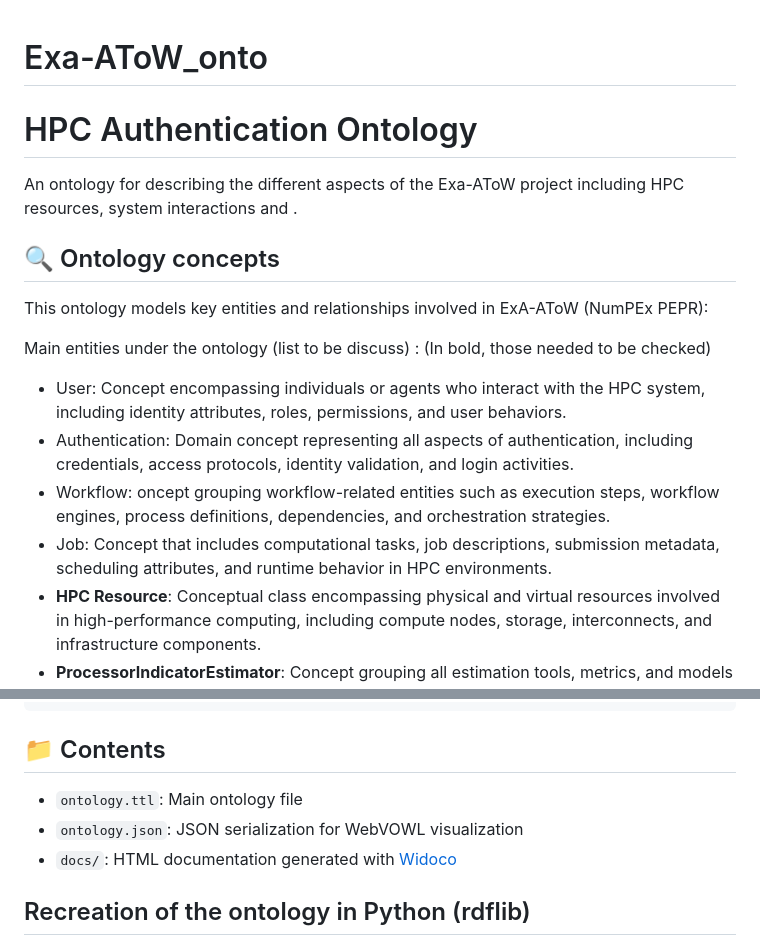
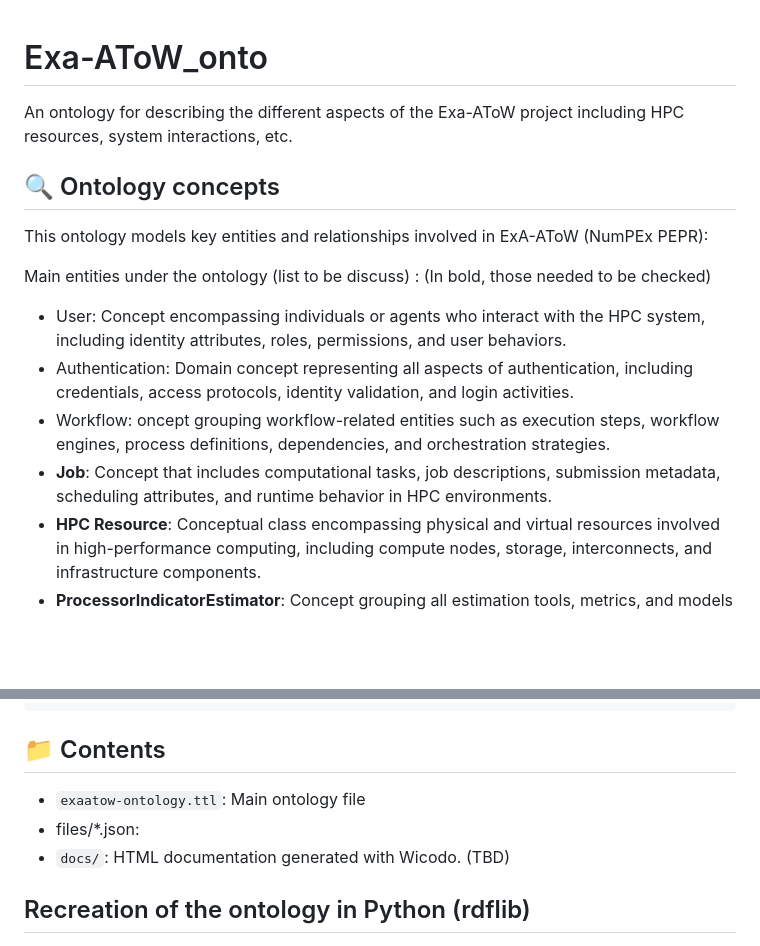
Before and after one commit to logistica-dev/exa-atow-ontologies, a Markdown page: README.md, 2 parts joined by grey strips. Rendered like a GitHub page; blank space fills up the shorter version.

```diff
--- a/README.md
+++ b/README.md
@@ -1,7 +1,6 @@
 # Exa-AToW_onto
-# HPC Authentication Ontology
 
-An ontology for describing the different aspects of the Exa-AToW project including HPC resources, system interactions and .
+An ontology for describing the different aspects of the Exa-AToW project including HPC resources, system interactions, etc.
 
 ## 🔍 Ontology concepts
 
@@ -13,7 +12,7 @@ Main entities under the ontology (list to be discuss) :
 - User: Concept encompassing individuals or agents who interact with the HPC system, including identity attributes, roles, permissions, and user behaviors.
 - Authentication: Domain concept representing all aspects of authentication, including credentials, access protocols, identity validation, and login activities.
 - Workflow: oncept grouping workflow-related entities such as execution steps, workflow engines, process definitions, dependencies, and orchestration strategies.
-- Job: Concept that includes computational tasks, job descriptions, submission metadata, scheduling attributes, and runtime behavior in HPC environments.
+- **Job**: Concept that includes computational tasks, job descriptions, submission metadata, scheduling attributes, and runtime behavior in HPC environments.
 - **HPC Resource**: Conceptual class encompassing physical and virtual resources involved in high-performance computing, including compute nodes, storage, interconnects, and infrastructure components.
 - **ProcessorIndicatorEstimator**: Concept grouping all estimation tools, metrics, and models used to assess processor-related indicators such as power consumption, thermal footprint, and die size impact.
 - **PhysicalCharacteristic**: Domain concept capturing the physical and structural properties of HPC components, such as memory capacity, die size, material lifetime, and energy efficiency attributes.
@@ -47,9 +46,9 @@ example of entry (if entry is in the correct json file, then no need to add the
 
 ## 📁 Contents
 
-- `ontology.ttl`: Main ontology file
-- `ontology.json`: JSON serialization for WebVOWL visualization
-- `docs/`: HTML documentation generated with [Widoco](https://github.com/dgarijo/Widoco)
+- `exaatow-ontology.ttl`: Main ontology file
+- files/*.json:
+- `docs/`: HTML documentation generated with Wicodo. (TBD)
 
 ## Recreation of the ontology in Python (rdflib)
 This will be done at the project level. But if you wish to recreate the full ontology with additional information:
```
